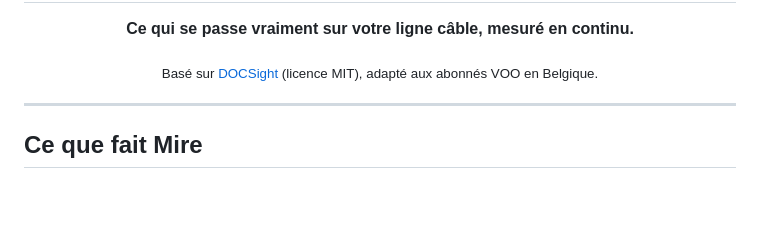
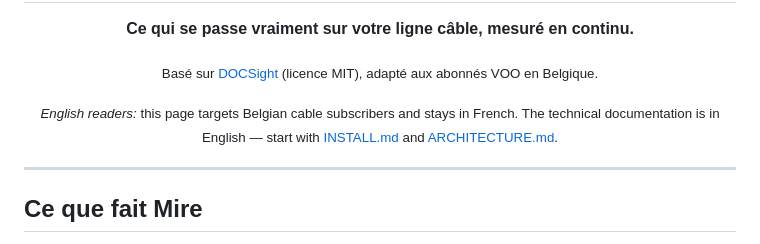
Before and after one commit to Floopich/mire, a Markdown page: README.md, the part around the change. Drawn GitHub-style; blank space fills up the shorter version.

```diff
--- a/README.md
+++ b/README.md
@@ -10,6 +10,10 @@
 
 <p align="center">
   <sub>Basé sur <a href="https://github.com/itsDNNS/docsight">DOCSight</a> (licence MIT), adapté aux abonnés VOO en Belgique.</sub>
+</p>
+
+<p align="center">
+  <sub><i>English readers:</i> this page targets Belgian cable subscribers and stays in French. The technical documentation is in English — start with <a href="INSTALL.md">INSTALL.md</a> and <a href="ARCHITECTURE.md">ARCHITECTURE.md</a>.</sub>
 </p>
 
 ---
```
Also changed, not shown: CONTRIBUTING.md (+13 -0 lines).
